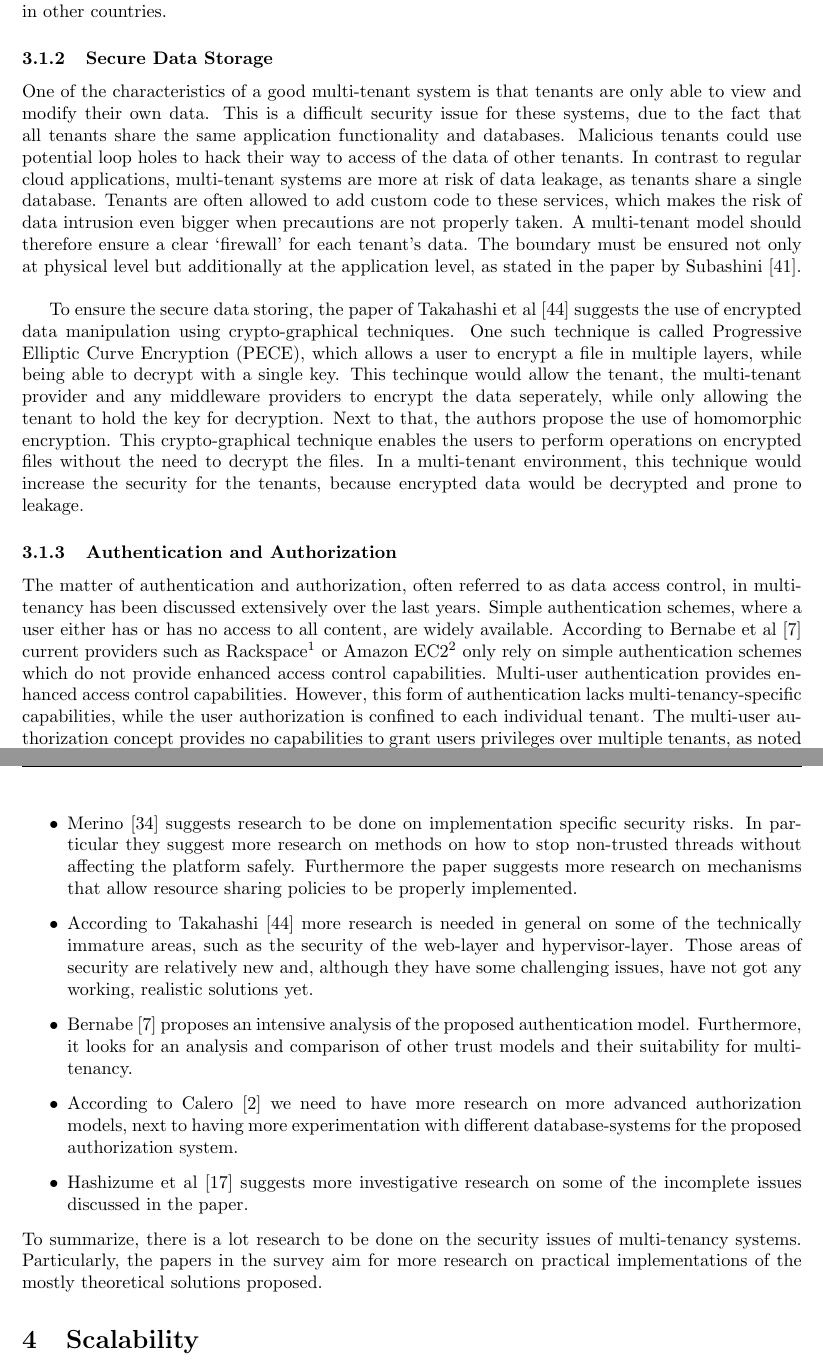
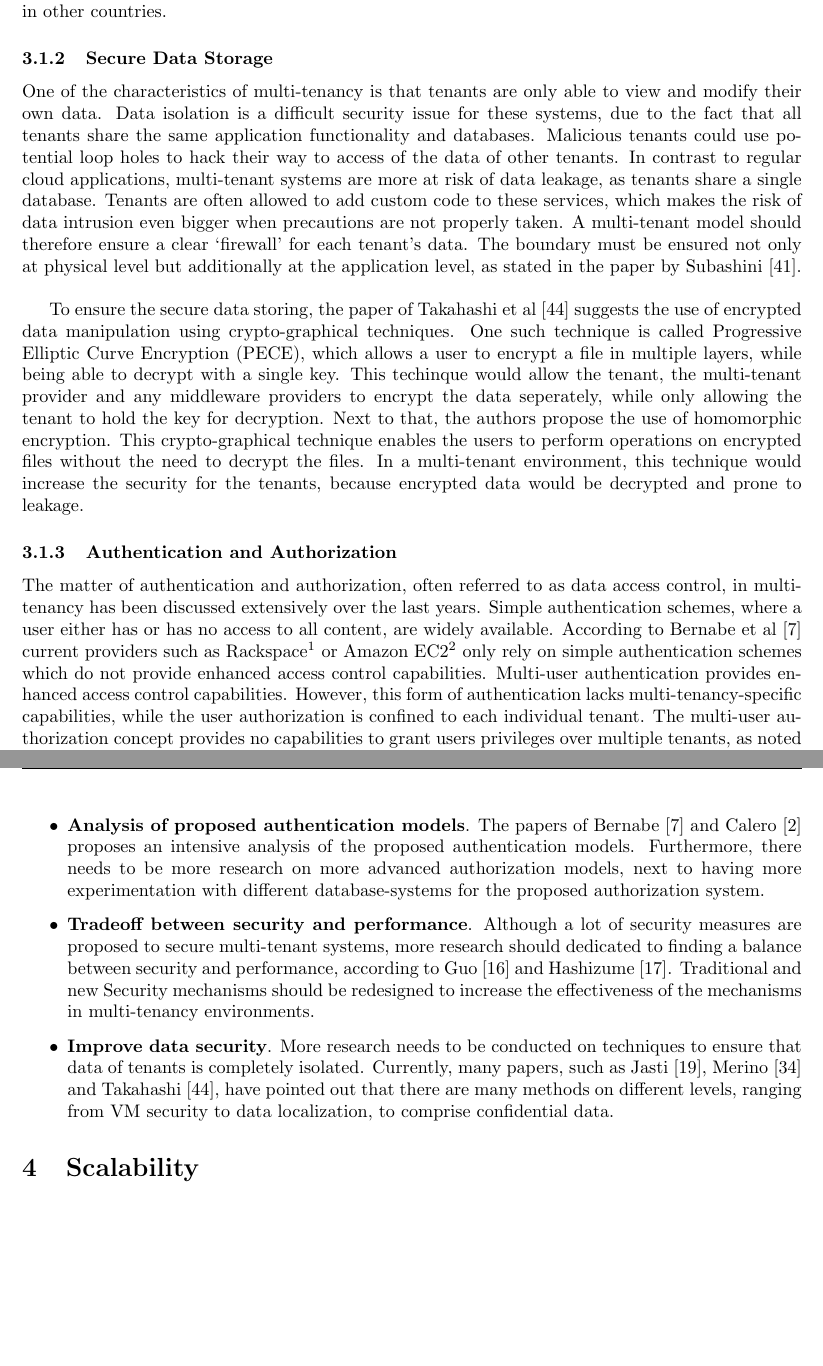
Before and after one commit to hermanbanken/TI3700, a LaTeX paper (paper.tex, which reads security.tex): two parts of pages 5 and 8 of 23 before the commit and two parts of pages 5 and 8 of 22 after it, joined at a grey line, cut so that both start at the same text, the shorter picture padded with empty space. Compiled offline with pdfLaTeX.

Commit message:
Rewritten research agenda

```diff
--- a/security.tex
+++ b/security.tex
@@ -36,14 +36,14 @@ The potential delivery and deployment models that attempt to make multi-tenant s
 Other suggestions for improvements to ensure the privacy of data in specifically multi-tenancy are made by Chen et al~\cite{Chen2012Security}. These suggestions include a proposal for a Bayesian data distributing system, which distributes the data while attempting to uphold predefined constraints. For example, a tenant could specify that a specific set of data may only be kept in a few selected countries, to prevent breaking privacy laws in other countries.
 
 \subsubsection{Secure Data Storage}
-One of the characteristics of a good multi-tenant system is that tenants are only able to view and modify their own data.
-This is a difficult security issue for these systems, due to the fact that all tenants share the same application functionality and databases.
+One of the characteristics of multi-tenancy is that tenants are only able to view and modify their own data.
+Data isolation is a difficult security issue for these systems, due to the fact that all tenants share the same application functionality and databases.
 Malicious tenants could use potential loop holes to hack their way to access of the data of other tenants.
 In contrast to regular cloud applications, multi-tenant systems are more at risk of data leakage, as tenants share a single database.
 Tenants are often allowed to add custom code to these services, which makes the risk of data intrusion even bigger when precautions are not properly taken.
 A multi-tenant model should therefore ensure a clear ‘firewall’ for each tenant’s data.
 The boundary must be ensured not only at physical level but additionally at the application level, as stated in the paper by Subashini~\cite{Subashini2011Security}.\\
-%[Kan nog wat over data redundancy cancellation)
+%Kan nog wat over data redundancy cancellation
 
 To ensure the secure data storing, the paper of Takahashi et al~\cite{Takahashi2012Security} suggests the use of encrypted data manipulation using crypto-graphical techniques.
 One such technique is called \acf{PECE}, which allows a user to encrypt a file in multiple layers, while being able to decrypt with a single key.
@@ -58,7 +58,7 @@ The matter of authentication and authorization, often referred to as data access
 Simple authentication schemes, where a user either has or has no access to all content, are widely available.
 According to Bernabe et al~\cite{Bernabe2012Auth} current providers such as Rackspace\footnote{http://www.rackspace.com/} or Amazon EC2\footnote{http://aws.amazon.com/ec2/} only rely on simple authentication schemes which do not provide enhanced access control capabilities.
 Multi-user authentication provides enhanced access control capabilities.
-However, this form of authentication lacks multi-tenancy-specific capabilities, while the user authorization is confined to each individual tenant. %citation needed
+However, this form of authentication lacks multi-tenancy-specific capabilities, while the user authorization is confined to each individual tenant.
 The multi-user authorization concept provides no capabilities to grant users privileges over multiple tenants, as noted by Calero et al~\cite{Calero2010Auth}
 This would not allow, for example, two companies or tenants to share certain data with each other, by granting each other specific privileges as a form of collaboration.
 These systems often lack the functionality and complexity to express more advanced forms of authorization, neccessary for multi-tenant systems.
@@ -130,12 +129,8 @@ The survey of the literature regarding security, revealed the following recommen
 \begin{itemize}
-    \item Merino~\cite{Merino2011Security} suggests research to be done on implementation specific security risks. In particular they suggest more research on methods on how to stop non-trusted threads without affecting the platform safely. Furthermore the paper suggests more research on mechanisms that allow resource sharing policies to be properly implemented.
-    \item According to Takahashi~\cite{Takahashi2012Security} more research is needed in general on some of the technically immature areas, such as the security of the web-layer and hypervisor-layer.
-Those areas of security are relatively new and, although they have some challenging issues, have not got any working, realistic solutions yet.
-    \item Bernabe~\cite{Bernabe2012Auth} proposes an intensive analysis of the proposed authentication model.
-Furthermore, it looks for an analysis and comparison of other trust models and their suitability for multi-tenancy.
-    \item According to Calero~\cite{Calero2010Auth} we need to have more research on more advanced authorization models, next to having more experimentation with different database-systems for the proposed authorization system.
-    \item Hashizume et al~\cite{Hashizume2013Security} suggests more investigative research on some of the incomplete issues discussed in the paper.
+    \item \textbf{Analysis of proposed authentication models}.
+        The papers of Bernabe~\cite{Bernabe2012Auth} and Calero~\cite{Calero2010Auth} proposes an intensive analysis of the proposed authentication models. Furthermore, there needs to be more research on more advanced authorization models, next to having more experimentation with different database-systems for the proposed authorization system.
+    \item \textbf{Tradeoff between security and performance}.
+        Although a lot of security measures are proposed to secure multi-tenant systems, more research should dedicated to finding a balance between security and performance, according to Guo~\cite{guo2007framework} and Hashizume~\cite{Hashizume2013Security}. Traditional and new Security mechanisms should be redesigned to increase the effectiveness of the mechanisms in multi-tenancy environments.
+    \item \textbf{Improve data security}.
+        More research needs to be conducted on techniques to ensure that data of tenants is completely isolated. Currently, many papers, such as Jasti~\cite{Jasti2010Security}, Merino~\cite{Merino2011Security} and Takahashi~\cite{Takahashi2012Security}, have pointed out that there are many methods on different levels, ranging from VM security to data localization, to comprise confidential data.
 \end{itemize}
-To summarize, there is a lot research to be done on the security issues of multi-tenancy systems.
-Particularly, the papers in the survey aim for more research on practical implementations of the mostly theoretical solutions proposed.
-% Restructuring of research agenda
```
Also changed, not shown: security.tex (5 more changed lines).
